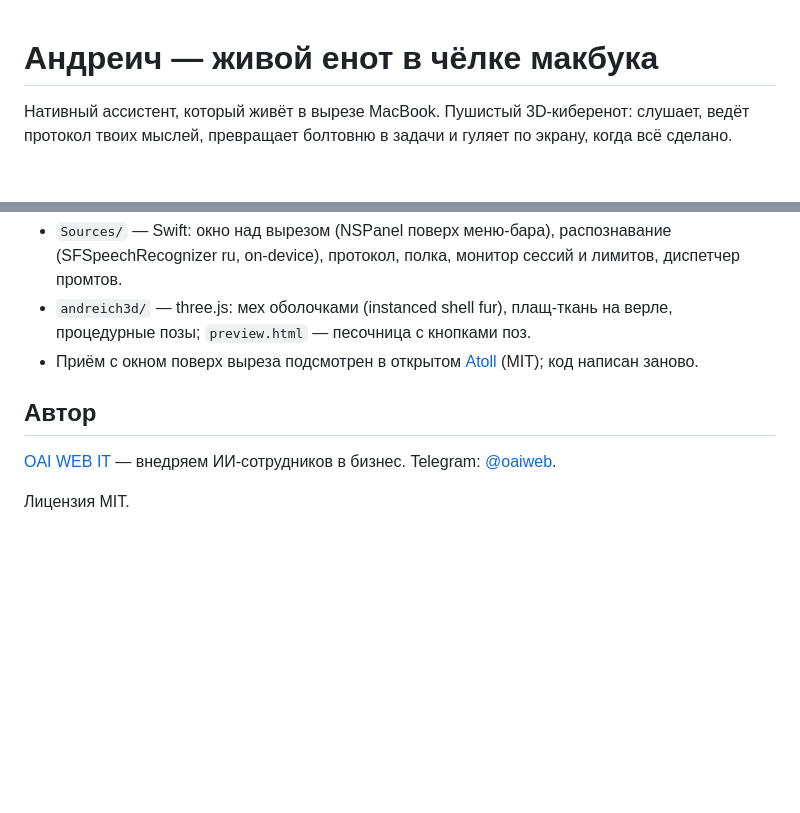
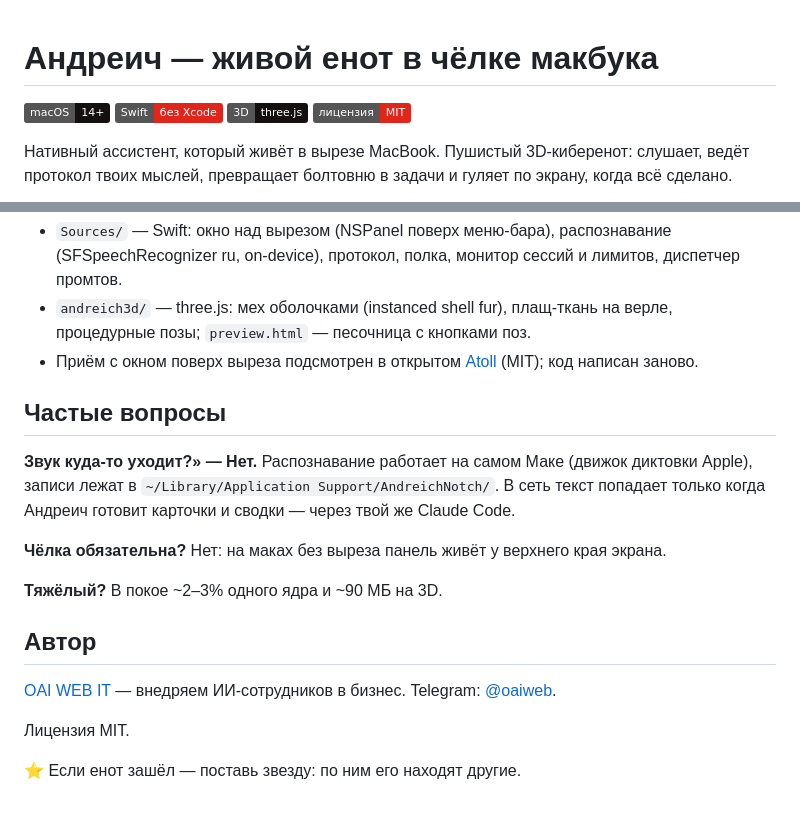
Before and after one commit to OAIWEB/andreich, a Markdown page: README.md, 2 parts joined by grey strips. GitHub-like rendering; badges without logos; blank space fills up the shorter version.

Commit message:
Витрина: бейджи, частые вопросы, топики

```diff
--- a/README.md
+++ b/README.md
@@ -1,4 +1,6 @@
 # Андреич — живой енот в чёлке макбука
+
+![macOS 14+](https://img.shields.io/badge/macOS-14%2B-151010) ![Swift](https://img.shields.io/badge/Swift-без%20Xcode-E1251B) ![three.js](https://img.shields.io/badge/3D-three.js-151010) ![Лицензия](https://img.shields.io/badge/лицензия-MIT-E1251B)
 
 Нативный ассистент, который живёт в вырезе MacBook. Пушистый 3D-киберенот: слушает, ведёт протокол твоих мыслей, превращает болтовню в задачи и гуляет по экрану, когда всё сделано.
 
@@ -48,8 +50,18 @@ Telegram-сводки: положи `TG_BOT_TOKEN` и `TG_CHAT_ID` в `~/Library
 - `andreich3d/` — three.js: мех оболочками (instanced shell fur), плащ-ткань на верле, процедурные позы; `preview.html` — песочница с кнопками поз.
 - Приём с окном поверх выреза подсмотрен в открытом [Atoll](https://github.com/rutmehta/Atoll) (MIT); код написан заново.
 
+## Частые вопросы
+
+**Звук куда-то уходит?» — Нет.** Распознавание работает на самом Маке (движок диктовки Apple), записи лежат в `~/Library/Application Support/AndreichNotch/`. В сеть текст попадает только когда Андреич готовит карточки и сводки — через твой же Claude Code.
+
+**Чёлка обязательна?** Нет: на маках без выреза панель живёт у верхнего края экрана.
+
+**Тяжёлый?** В покое ~2–3% одного ядра и ~90 МБ на 3D.
+
 ## Автор
 
 [OAI WEB IT](https://oaiweb.ru) — внедряем ИИ-сотрудников в бизнес. Telegram: [@oaiweb](https://t.me/oaiweb).
 
 Лицензия MIT.
+
+⭐ Если енот зашёл — поставь звезду: по ним его находят другие.
```
